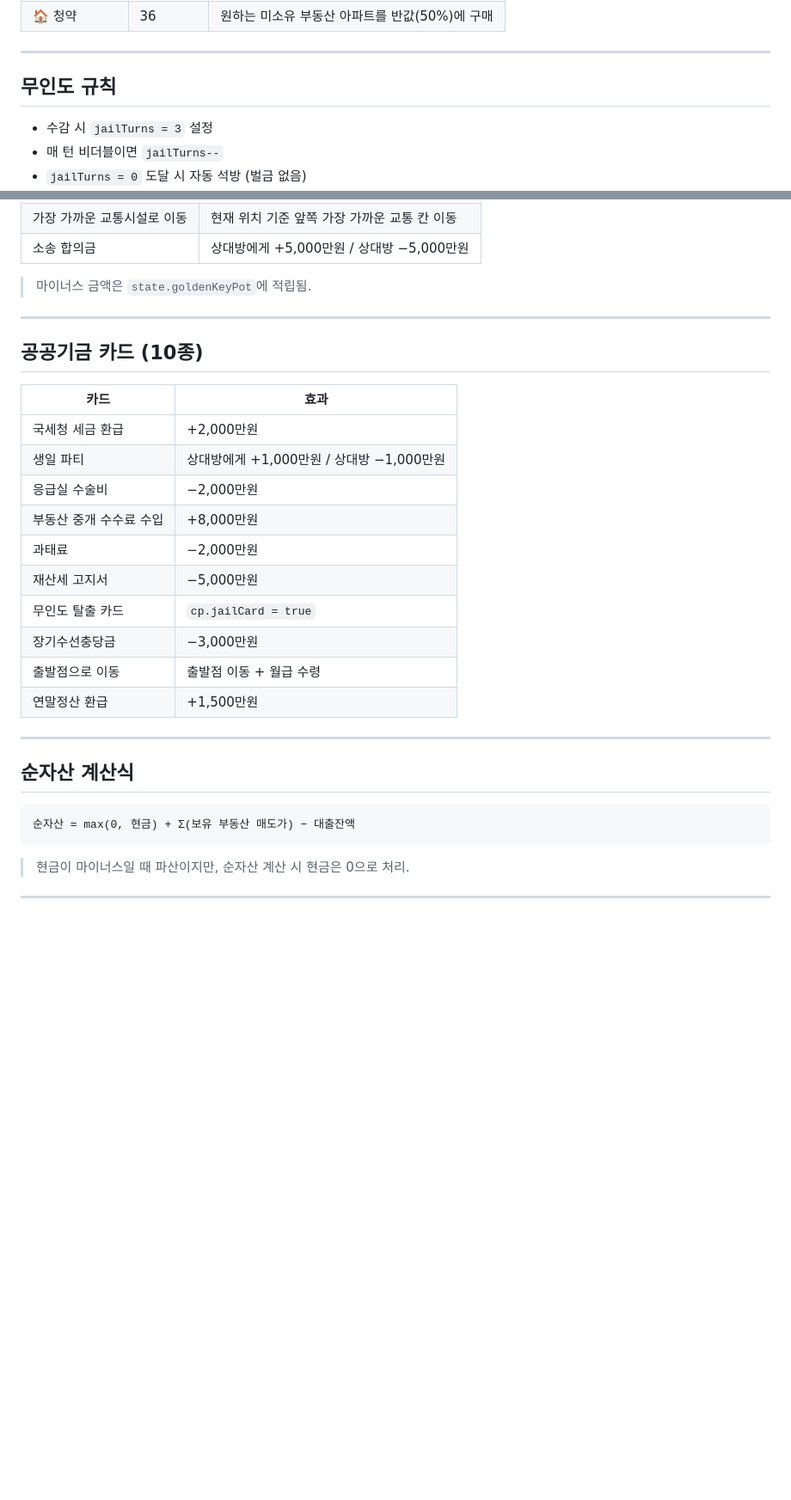
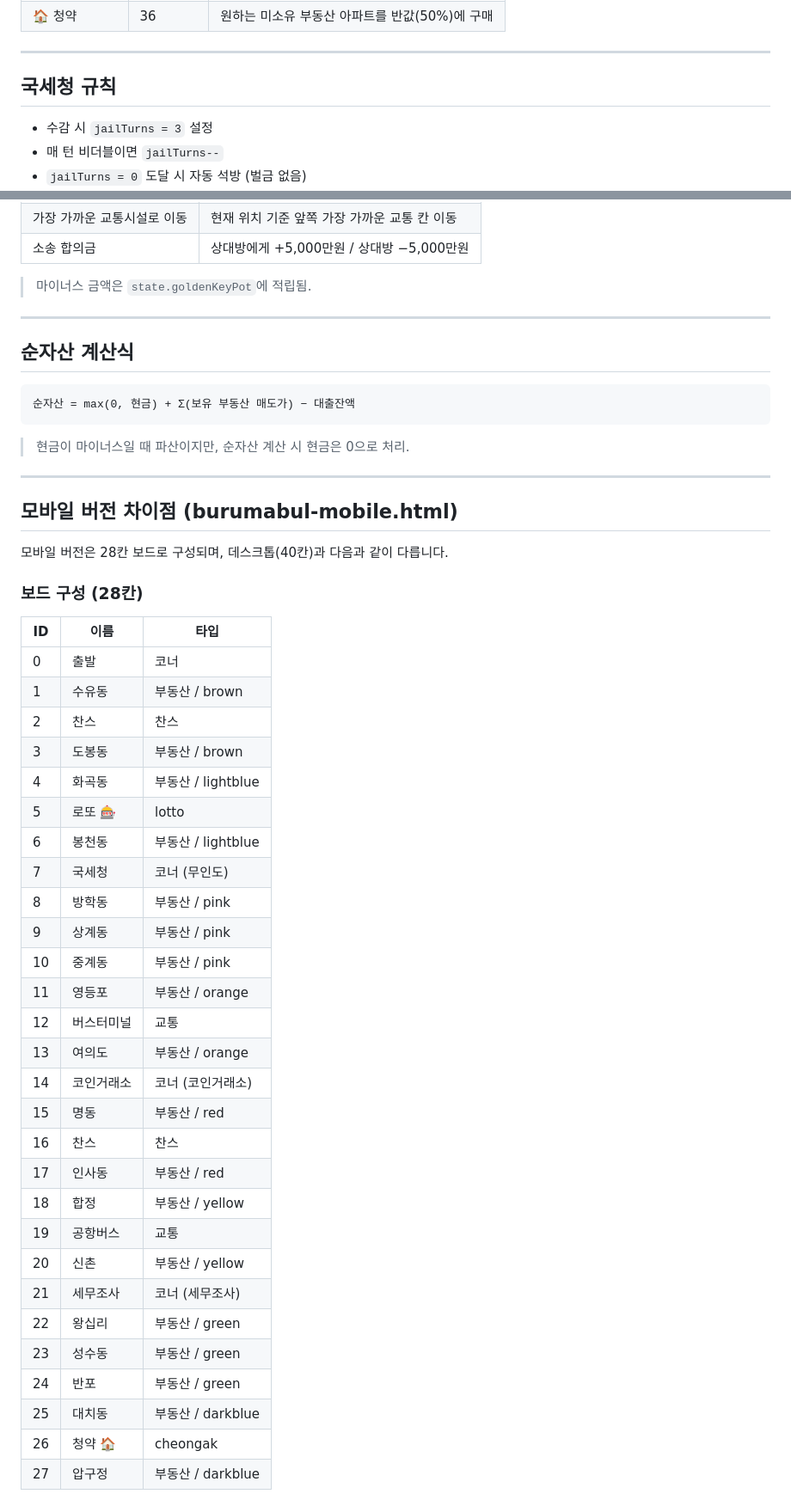
Before and after one commit to heogong/seoul-city-invest, a Markdown page: RULES.md, 2 parts joined by grey strips. Shown at 86% size. Drawn GitHub-style; blank space fills up the shorter version.

Commit message:
Refactor : 모바일 rule 업뎃

````diff
--- a/RULES.md
+++ b/RULES.md
@@ -83,7 +83,7 @@
 
 ---
 
-## 무인도 규칙
+## 국세청 규칙
 
 - 수감 시 `jailTurns = 3` 설정
 - 매 턴 비더블이면 `jailTurns--`
@@ -239,23 +239,6 @@
 
 ---
 
-## 공공기금 카드 (10종)
-
-| 카드 | 효과 |
-|------|------|
-| 국세청 세금 환급 | +2,000만원 |
-| 생일 파티 | 상대방에게 +1,000만원 / 상대방 −1,000만원 |
-| 응급실 수술비 | −2,000만원 |
-| 부동산 중개 수수료 수입 | +8,000만원 |
-| 과태료 | −2,000만원 |
-| 재산세 고지서 | −5,000만원 |
-| 무인도 탈출 카드 | `cp.jailCard = true` |
-| 장기수선충당금 | −3,000만원 |
-| 출발점으로 이동 | 출발점 이동 + 월급 수령 |
-| 연말정산 환급 | +1,500만원 |
-
----
-
 ## 순자산 계산식
 
 ```
@@ -266,3 +249,40 @@
 
 ---
 
+## 모바일 버전 차이점 (burumabul-mobile.html)
+
+모바일 버전은 28칸 보드로 구성되며, 데스크톱(40칸)과 다음과 같이 다릅니다.
+
+### 보드 구성 (28칸)
+
+| ID | 이름 | 타입 |
+|----|------|------|
+| 0 | 출발 | 코너 |
+| 1 | 수유동 | 부동산 / brown |
+| 2 | 찬스 | 찬스 |
+| 3 | 도봉동 | 부동산 / brown |
+| 4 | 화곡동 | 부동산 / lightblue |
+| 5 | 로또 🎰 | lotto |
+| 6 | 봉천동 | 부동산 / lightblue |
+| 7 | 국세청 | 코너 (무인도) |
+| 8 | 방학동 | 부동산 / pink |
+| 9 | 상계동 | 부동산 / pink |
+| 10 | 중계동 | 부동산 / pink |
+| 11 | 영등포 | 부동산 / orange |
+| 12 | 버스터미널 | 교통 |
+| 13 | 여의도 | 부동산 / orange |
+| 14 | 코인거래소 | 코너 (코인거래소) |
+| 15 | 명동 | 부동산 / red |
+| 16 | 찬스 | 찬스 |
+| 17 | 인사동 | 부동산 / red |
+| 18 | 합정 | 부동산 / yellow |
+| 19 | 공항버스 | 교통 |
+| 20 | 신촌 | 부동산 / yellow |
+| 21 | 세무조사 | 코너 (세무조사) |
+| 22 | 왕십리 | 부동산 / green |
+| 23 | 성수동 | 부동산 / green |
+| 24 | 반포 | 부동산 / green |
+| 25 | 대치동 | 부동산 / darkblue |
+| 26 | 청약 🏠 | cheongak |
+| 27 | 압구정 | 부동산 / darkblue |
+
````
Also changed, not shown: other parts of RULES.md (+39 -0 lines).
